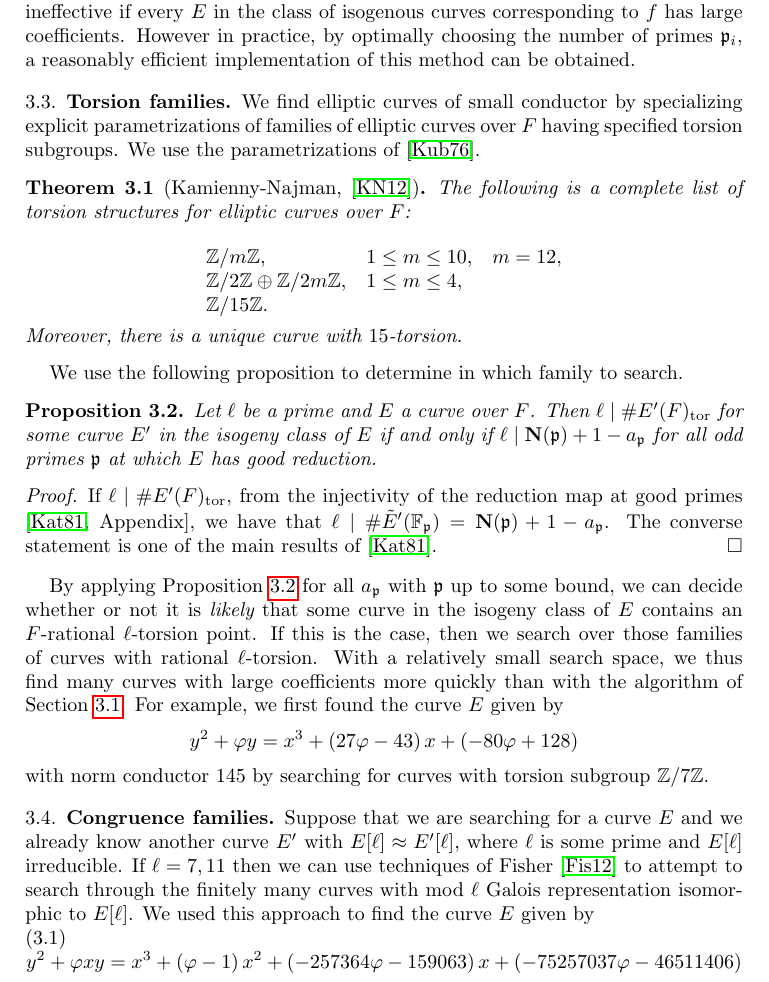
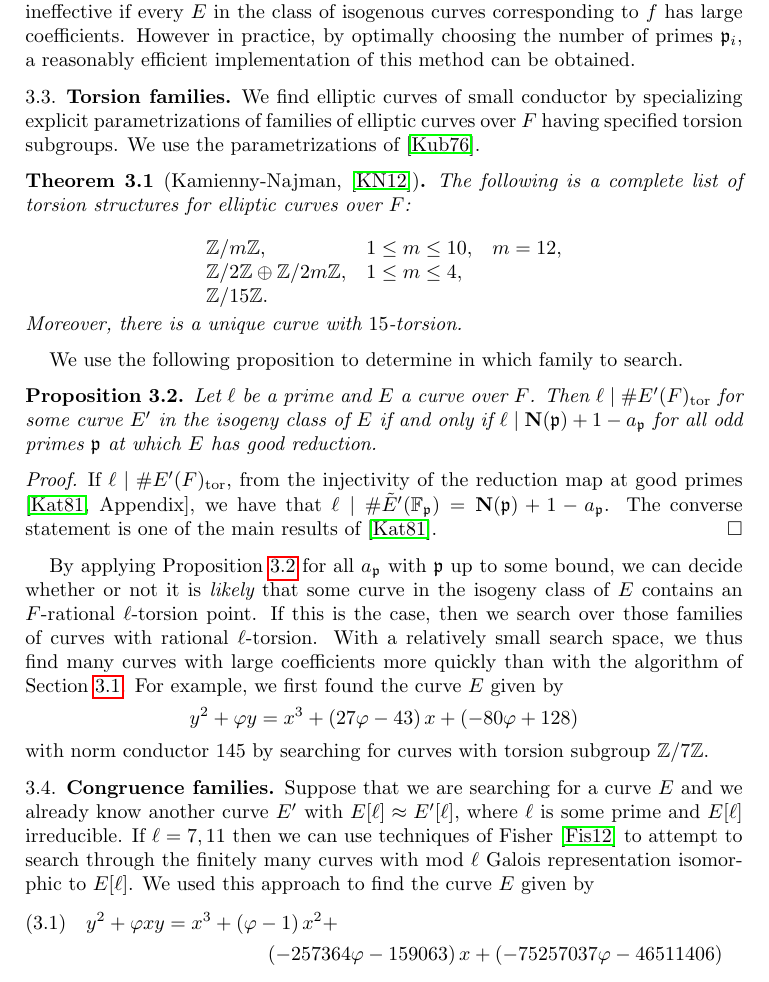
Before and after one commit to williamstein/sqrt5, a LaTeX paper (sqrt5.tex): part of page 5 of 16, cut so that both start at the same text. Compiled offline with pdfLaTeX.

Commit message:
fix for the long fisher equation

```diff
--- a/sqrt5.tex
+++ b/sqrt5.tex
@@ -386,9 +386,9 @@ techniques of Fisher \cite{fisher:families_cong} to attempt to search
 through the finitely many curves with mod~$\ell$ Galois representation
 isomorphic to $E[\ell]$.
 We used this approach to find the curve $E$ given by
-\begin{equation}\label{equation:fisher-curve}
-y^2 + \vphi{}xy = x^3 + \left(\vphi{} - 1\right)x^2 + \left(-257364 \vphi{} - 159063\right)x + \left(-75257037 \vphi{} - 46511406\right)
-\end{equation}
+\begin{multline}\label{equation:fisher-curve}
+y^2 + \vphi{}xy =  x^3 + \left(\vphi{} - 1\right)x^2 + \\ \left(-257364 \vphi{} - 159063\right)x + \left(-75257037 \vphi{} - 46511406\right)
+\end{multline}
 with conductor $-38 \vphi + 10$, which has norm $1476$.  Given just the $a_{\p}$, we noticed that
 $E[7] \ncisom E'[7]$, where $E'$ has norm conductor 369, then Fisher
 used a \textsc{Magma} \cite{magma} program to find rational points on a certain
```
